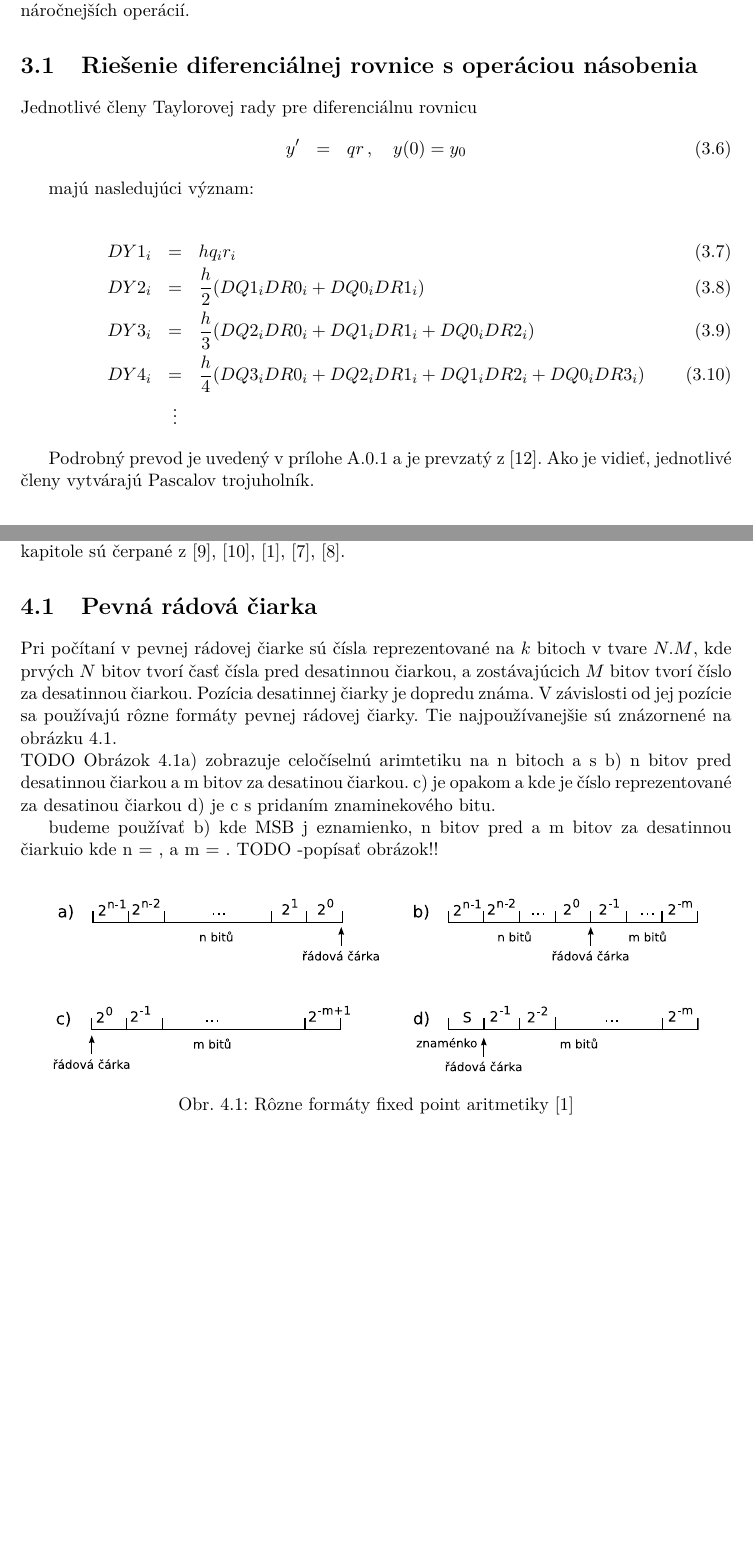
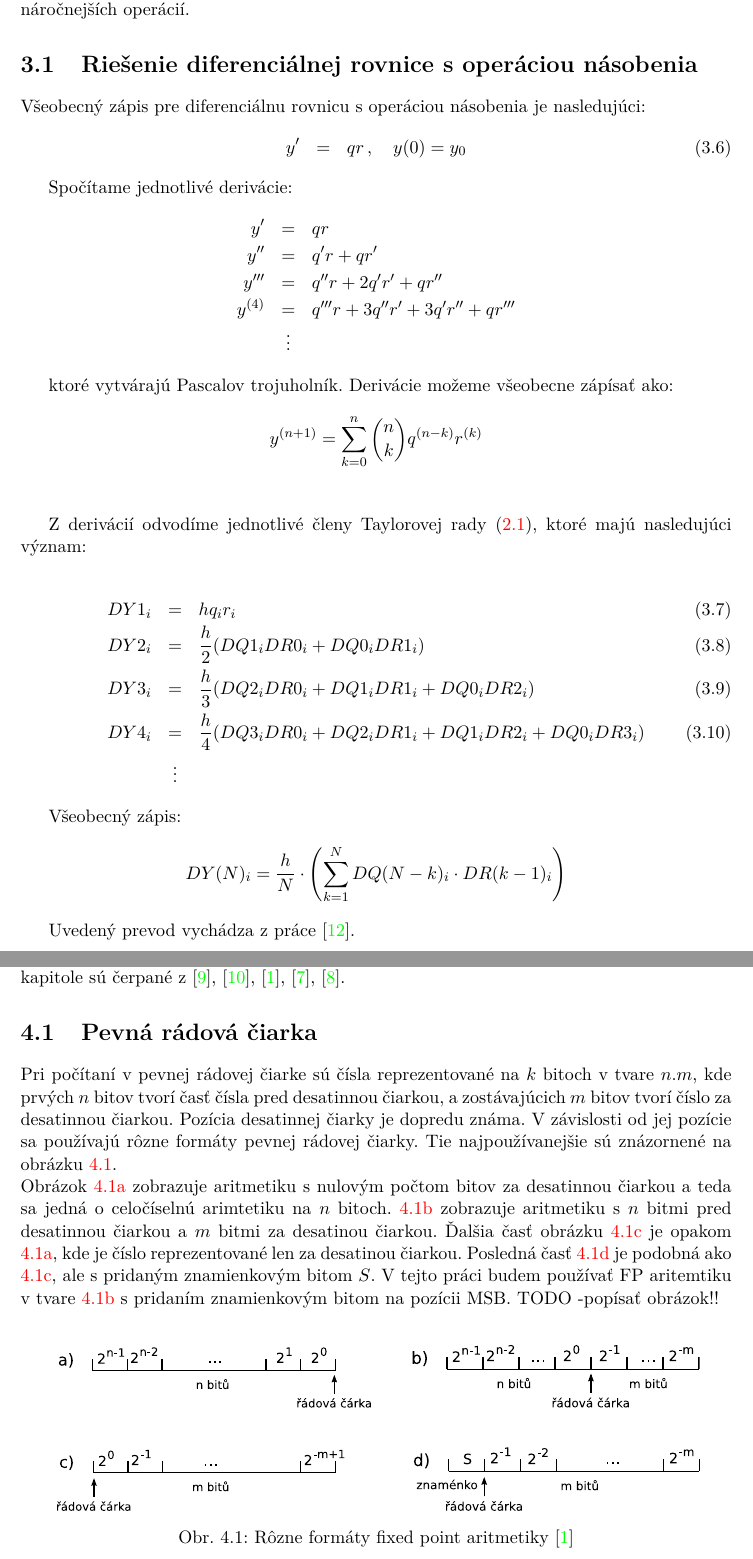
Before and after one commit to fmatecny/DP-latex, a LaTeX thesis (projekt.tex, which reads projekt-01-kapitoly-chapters.tex): two parts of pages 10 and 11 of 28 before the commit and two parts of pages 10 and 12 of 29 after it, joined at a grey line, cut so that both start at the same text, the shorter picture padded with empty space. Compiled offline with pdfLaTeX.

Commit message:
UPD: added multiplication from appendix

```diff
--- a/projekt-01-kapitoly-chapters.tex
+++ b/projekt-01-kapitoly-chapters.tex
@@ -131,12 +136,28 @@ Zo vzťahov taktiež vyplýva, že každý ďalší člen Taylorovej rady je po
 
 
 \section{Riešenie diferenciálnej rovnice s~operáciou násobenia}
-Jednotlivé členy Taylorovej rady pre diferenciálnu rovnicu
+Všeobecný zápis pre diferenciálnu rovnicu s operáciou násobenia je nasledujúci:
 \begin{eqnarray}
 y' & = & qr \, , \quad y(0) = y_{0} \label{dif_nasobenie}
 \end{eqnarray}
 
-majú nasledujúci význam:
+Spočítame jednotlivé derivácie:
+\begin{eqnarray}
+y' & = & qr \nonumber \\
+y'' & = & q'r + qr' \nonumber \\
+y''' & = & q''r + 2q'r' + qr'' \nonumber \\
+y^{(4)} & = & q'''r + 3q''r'+ 3q'r'' + qr''' \nonumber \\
+ & \vdots \nonumber &
+\end{eqnarray}
+
+
+ktoré vytvárajú Pascalov trojuholník. Derivácie možeme všeobecne zápísať ako:
+\begin{equation}
+y^{(n+1)} = \sum_{k=0}^n \binom{n}{k} q^{(n-k)} r^{(k)} \nonumber
+\end{equation}
+\bigskip
+
+Z derivácií odvodíme jednotlivé členy Taylorovej rady \eqref{Taylor}, ktoré majú nasledujúci význam:
 
 \begin{eqnarray}
 DY1_{i} & = & hq_{i}r_{i} \label{DY1_cleny_nasobenia} \\
@@ -146,7 +167,12 @@ DY4_{i} & = & \frac{h}{4} (DQ3_{i}DR0_{i} + DQ2_{i}DR1_{i} + DQ1_{i}DR2_{i} + DQ
 & \vdots \nonumber &
 \end{eqnarray}
 
-Podrobný prevod je uvedený v~prílohe \ref{priloha_nasobenie} a je prevzatý z~\cite{ZavadaBP}. Ako je vidieť, jednotlivé členy vytvárajú Pascalov trojuholník.
+Všeobecný zápis:
+\begin{equation}
+DY(N)_{i} = \dfrac{h}{N} \cdot \left( \sum_{k=1}^N DQ(N-k)_{i} \cdot DR(k-1)_{i} \right) \nonumber
+\end{equation}
+
+Uvedený prevod vychádza z práce \cite{ZavadaBP}.
 
 
 \section{Riešenie diferenciálnej rovnice s~operáciou delenia}
@@ -173,20 +199,26 @@ Podrobný prevod je uvedený v~prílohe~\ref{priloha_delenie} a je prevzatý z~m
 
 
 \section{Pevná rádová čiarka}
-Pri počítaní v~pevnej rádovej čiarke sú čísla reprezentované na $ k $ bitoch v~tvare $ N.M $, kde prvých $ N $ bitov tvorí časť čísla pred desatinnou čiarkou, a zostávajúcich $ M $ bitov tvorí číslo za desatinnou čiarkou. Pozícia desatinnej čiarky je dopredu známa. V~závislosti od jej pozície sa používajú rôzne formáty pevnej rádovej čiarky. Tie najpoužívanejšie sú znázornené na obrázku~\ref{formatfixpoint}.
-\\ TODO
-Obrázok \ref{formatfixpoint}a) zobrazuje celočíselnú arimtetiku na n bitoch a s
-b) n bitov pred desatinnou čiarkou a m bitov za desatinou čiarkou.
-c) je opakom a kde je číslo reprezentované za desatinou čiarkou
-d) je c s pridaním znaminekového bitu.
-
-budeme používať b) kde MSB j eznamienko, n bitov pred a m bitov za desatinnou čiarkuio kde n = , a m = .
+Pri počítaní v~pevnej rádovej čiarke sú čísla reprezentované na $ k $ bitoch v~tvare $ n.m $, kde prvých $ n $ bitov tvorí časť čísla pred desatinnou čiarkou, a zostávajúcich $ m $ bitov tvorí číslo za desatinnou čiarkou. Pozícia desatinnej čiarky je dopredu známa. V~závislosti od jej pozície sa používajú rôzne formáty pevnej rádovej čiarky. Tie najpoužívanejšie sú znázornené na obrázku~\ref{formatfixpoint}. \\
+Obrázok \ref{formatfixpointa} zobrazuje aritmetiku s nulovým počtom bitov za desatinnou čiarkou a teda sa jedná o celočíselnú arimtetiku na $ n $ bitoch. \ref{formatfixpointb} zobrazuje aritmetiku s $ n $ bitmi pred desatinnou čiarkou a $ m $ bitmi za desatinou čiarkou. Ďalšia časť obrázku \ref{formatfixpointc} je opakom \ref{formatfixpointa}, kde je číslo reprezentované len za desatinou čiarkou. Posledná časť \ref{formatfixpointd} je podobná ako \ref{formatfixpointc}, ale s pridaným znamienkovým bitom $ S $.
+V tejto práci budem používať FP aritemtiku v tvare \ref{formatfixpointb} s pridaním znamienkovým bitom na pozícii MSB.
  TODO -popísať obrázok!!
 
-\bigskip
+%\bigskip
+%\begin{figure}[h]
+%\centering
+%\scalebox{0.9}{\includegraphics{obrazky/pevna_rad_carka.eps}}
+%\caption{Rôzne formáty fixed point aritmetiky \cite{KrausDisP}}
+%\label{formatfixpoint}
+%\end{figure}
+%\bigskip
+
 \begin{figure}[h]
 \centering
-\scalebox{0.9}{\includegraphics{obrazky/pevna_rad_carka.eps}}
+\subfloat{\label{formatfixpointa} \includegraphics[width=0.44\linewidth]{obrazky/pevna_rad_carkaa.eps}} \hspace{0.6cm}
+\subfloat{\label{formatfixpointb} \includegraphics[width=0.405\linewidth]{obrazky/pevna_rad_carkab.eps}} \\ \bigskip
+\subfloat{\label{formatfixpointc} \includegraphics[width=0.405\linewidth]{obrazky/pevna_rad_carkac.eps}} \hspace{1.2cm}
+\subfloat{\label{formatfixpointd} \includegraphics[width=0.405\linewidth]{obrazky/pevna_rad_carkad.eps}}
 \caption{Rôzne formáty fixed point aritmetiky \cite{KrausDisP}}
 \label{formatfixpoint}
 \end{figure}
--- a/projekt.tex
+++ b/projekt.tex
@@ -17,7 +17,7 @@
 %==============================================================================
 %\documentclass[]{fitthesis} % bez zadání - pro začátek práce, aby nebyl problém s překladem
 %\documentclass[english]{fitthesis} % without assignment - for the work start to avoid compilation problem
-\documentclass[slovak,cprint]{fitthesis} % odevzdani do wisu - odkazy jsou barevné
+\documentclass[slovak]{fitthesis} % odevzdani do wisu - odkazy jsou barevné
 %\documentclass[english,zadani]{fitthesis} % for submission to the IS FIT - links are color
 %\documentclass[zadani,print]{fitthesis} % pro tisk - odkazy jsou černé
 %\documentclass[zadani,cprint]{fitthesis} % pro barevný tisk - odkazy jsou černé, znak VUT barevný
@@ -93,6 +93,8 @@
 % Řešení problému, kdy klikací odkazy na obrázky vedou za obrázek
 % This solves the problems with links which leads after the picture
 \usepackage[all]{hypcap}
+
+\usepackage{subfig}
 
 % Informace o práci/projektu / Information about the thesis
 %---------------------------------------------------------------------------
```
Also changed, not shown: obrazky/pevna_rad_carkaa.eps (added), obrazky/pevna_rad_carkab.eps (added), obrazky/pevna_rad_carkac.eps (added), obrazky/pevna_rad_carkad.eps (added), projekt.pdf, projekt-01-kapitoly-chapters.tex (9 more changed lines), 11 other files.
